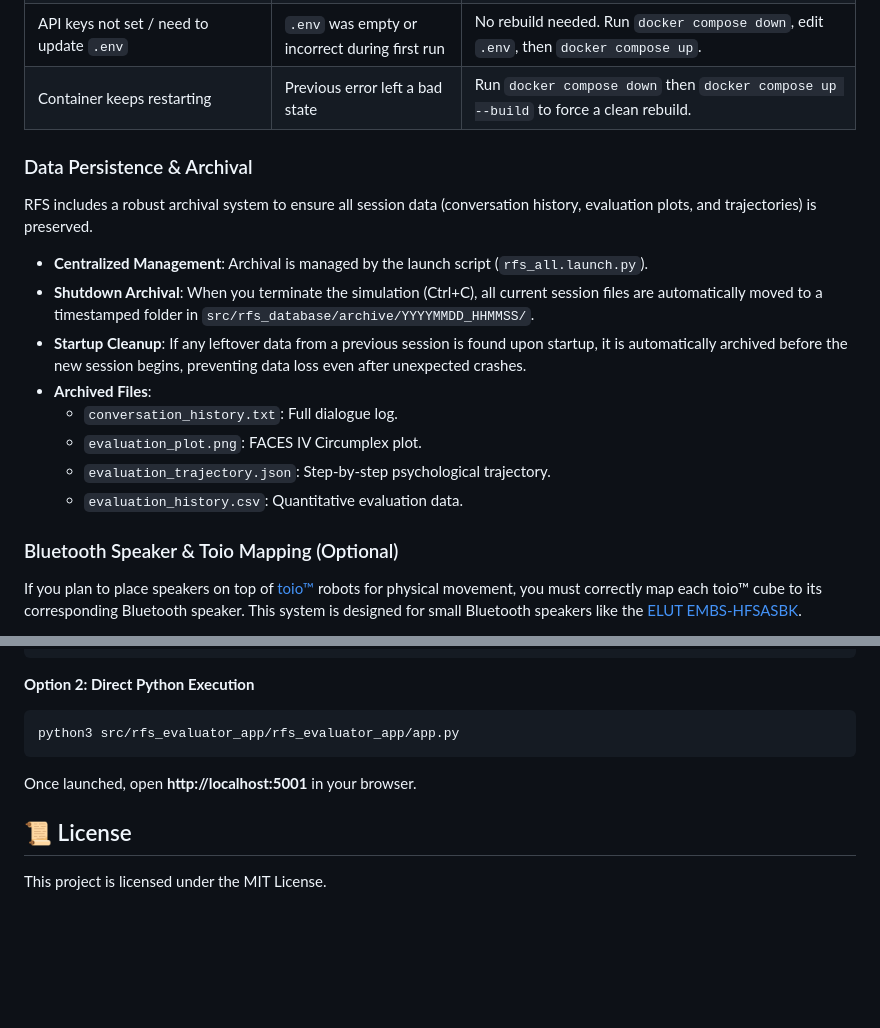
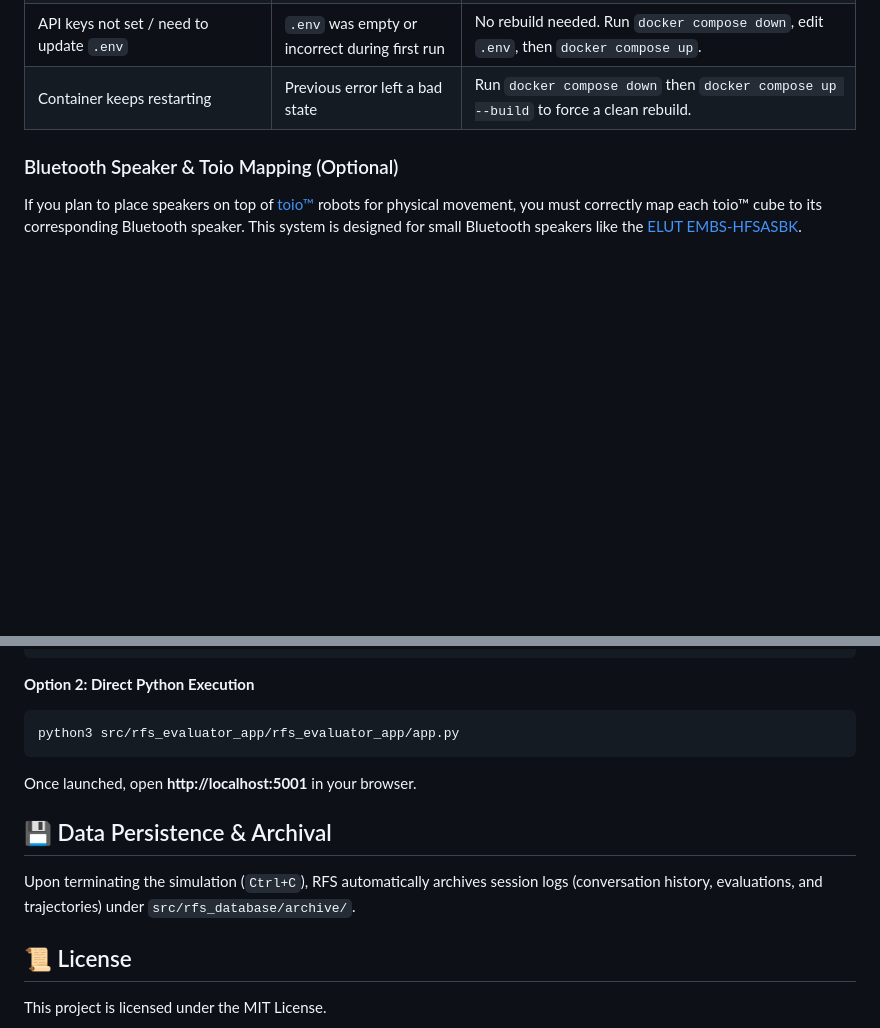
Before and after one commit to robotaichi/rfs, a Markdown page: README.md, 2 parts joined by grey strips. GitHub-like rendering; folded sections open; blank space fills up the shorter version.

```diff
--- a/README.md
+++ b/README.md
@@ -173,19 +173,6 @@ docker compose up
 | Container keeps restarting | Previous error left a bad state | Run `docker compose down` then `docker compose up --build` to force a clean rebuild. |
 
 </details>
-
-### Data Persistence & Archival
-
-RFS includes a robust archival system to ensure all session data (conversation history, evaluation plots, and trajectories) is preserved.
-
-- **Centralized Management**: Archival is managed by the launch script (`rfs_all.launch.py`).
-- **Shutdown Archival**: When you terminate the simulation (Ctrl+C), all current session files are automatically moved to a timestamped folder in `src/rfs_database/archive/YYYYMMDD_HHMMSS/`.
-- **Startup Cleanup**: If any leftover data from a previous session is found upon startup, it is automatically archived before the new session begins, preventing data loss even after unexpected crashes.
-- **Archived Files**:
-    - `conversation_history.txt`: Full dialogue log.
-    - `evaluation_plot.png`: FACES IV Circumplex plot.
-    - `evaluation_trajectory.json`: Step-by-step psychological trajectory.
-    - `evaluation_history.csv`: Quantitative evaluation data.
 
 ### Bluetooth Speaker & Toio Mapping (Optional)
 
@@ -507,6 +494,9 @@ python3 src/rfs_evaluator_app/rfs_evaluator_app/app.py
 
 Once launched, open **http://localhost:5001** in your browser.
 
+## 💾 Data Persistence & Archival
+Upon terminating the simulation (`Ctrl+C`), RFS automatically archives session logs (conversation history, evaluations, and trajectories) under `src/rfs_database/archive/`.
+
 ## 📜 License
 This project is licensed under the MIT License.
 
```
Also changed, not shown: README.ja.md (+3 -13 lines).
